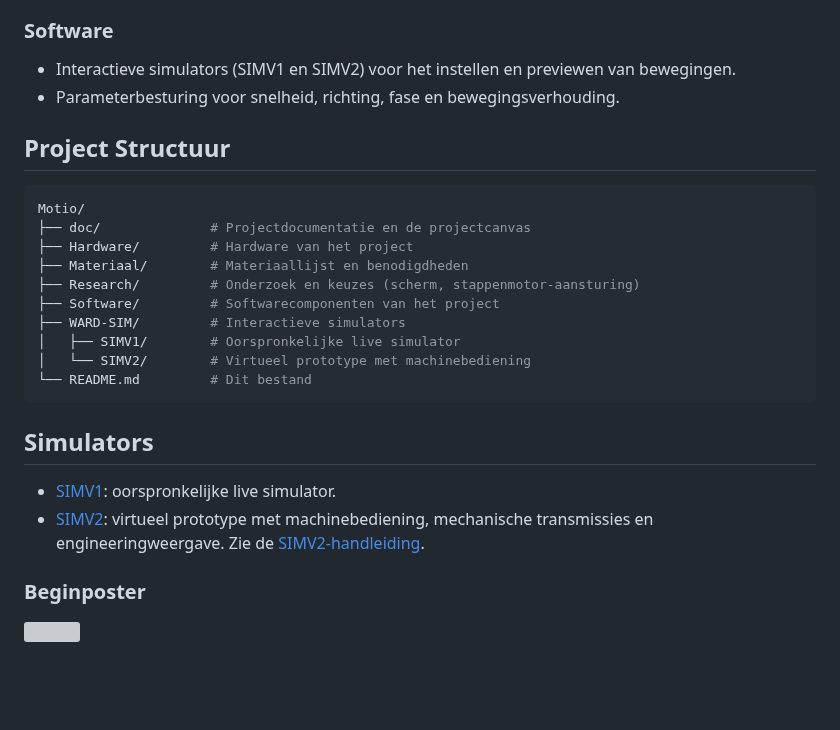
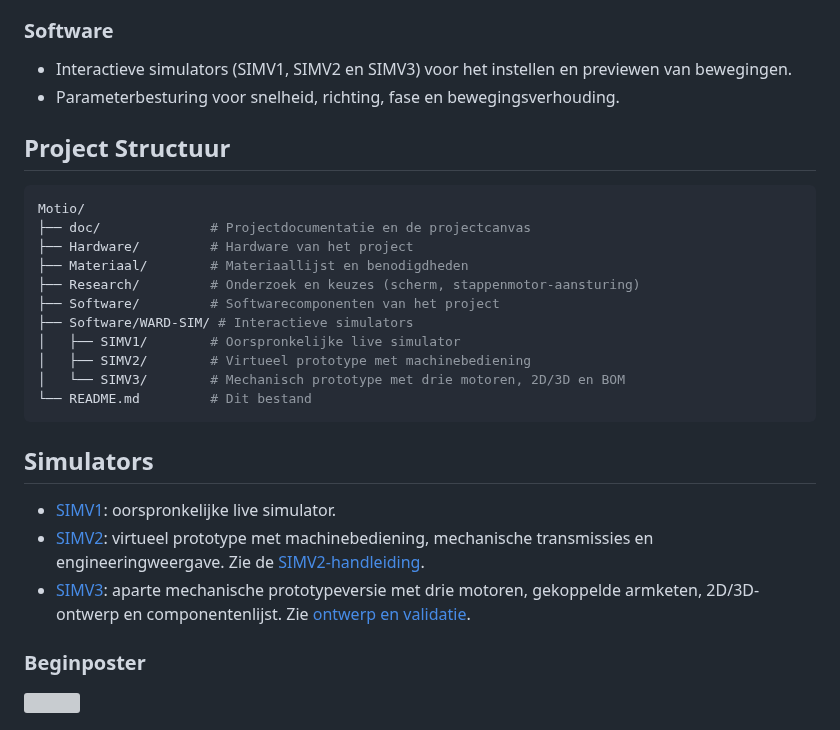
Before and after one commit to vives-project-xp/Motio, a Markdown page: README.md, the part around the change. Drawn GitHub-style; blank space fills up the shorter version; grey boxes are pictures that could not be loaded.

Commit message:
SIMV3 lancering 1

````diff
--- a/README.md
+++ b/README.md
@@ -49,7 +49,7 @@ Het systeem combineert de beweging van meerdere elementen om complexe patronen t
 
 ### Software
 
-- Interactieve simulators (SIMV1 en SIMV2) voor het instellen en previewen van bewegingen.
+- Interactieve simulators (SIMV1, SIMV2 en SIMV3) voor het instellen en previewen van bewegingen.
 - Parameterbesturing voor snelheid, richting, fase en bewegingsverhouding.
 
 ## Project Structuur
@@ -61,9 +61,10 @@ Motio/
 ├── Materiaal/        # Materiaallijst en benodigdheden
 ├── Research/         # Onderzoek en keuzes (scherm, stappenmotor-aansturing)
 ├── Software/         # Softwarecomponenten van het project
-├── WARD-SIM/         # Interactieve simulators
+├── Software/WARD-SIM/ # Interactieve simulators
 │   ├── SIMV1/        # Oorspronkelijke live simulator
-│   └── SIMV2/        # Virtueel prototype met machinebediening
+│   ├── SIMV2/        # Virtueel prototype met machinebediening
+│   └── SIMV3/        # Mechanisch prototype met drie motoren, 2D/3D en BOM
 └── README.md         # Dit bestand
 ```
 
@@ -71,8 +72,9 @@ Motio/
 
 ## Simulators
 
-- [SIMV1](WARD-SIM/SIMV1/index.html): oorspronkelijke live simulator.
-- [SIMV2](WARD-SIM/SIMV2/index.html): virtueel prototype met machinebediening, mechanische transmissies en engineeringweergave. Zie de [SIMV2-handleiding](WARD-SIM/SIMV2/README.md).
+- [SIMV1](Software/WARD-SIM/SIMV1/index.html): oorspronkelijke live simulator.
+- [SIMV2](Software/WARD-SIM/SIMV2/index.html): virtueel prototype met machinebediening, mechanische transmissies en engineeringweergave. Zie de [SIMV2-handleiding](Software/WARD-SIM/SIMV2/README.md).
+- [SIMV3](Software/WARD-SIM/SIMV3/index.html): aparte mechanische prototypeversie met drie motoren, gekoppelde armketen, 2D/3D-ontwerp en componentenlijst. Zie [ontwerp en validatie](Software/WARD-SIM/SIMV3/README.md).
 
 ### Beginposter
 <img src="./doc/assets/begin_poster_motio.png" height="auto" width="420">
````
Also changed, not shown: Software/WARD-SIM/README.md (added, +7 -0 lines), output/simv3-mechanical.jpg (added), 17 other files.
